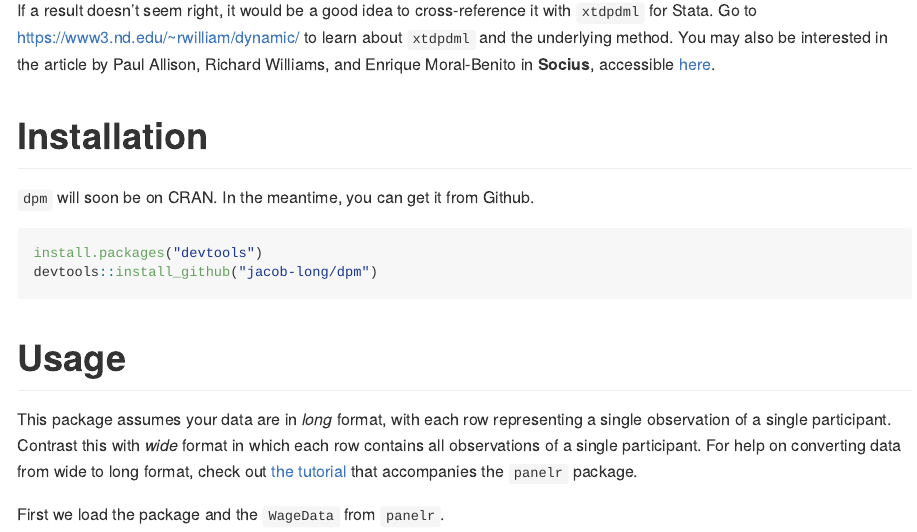
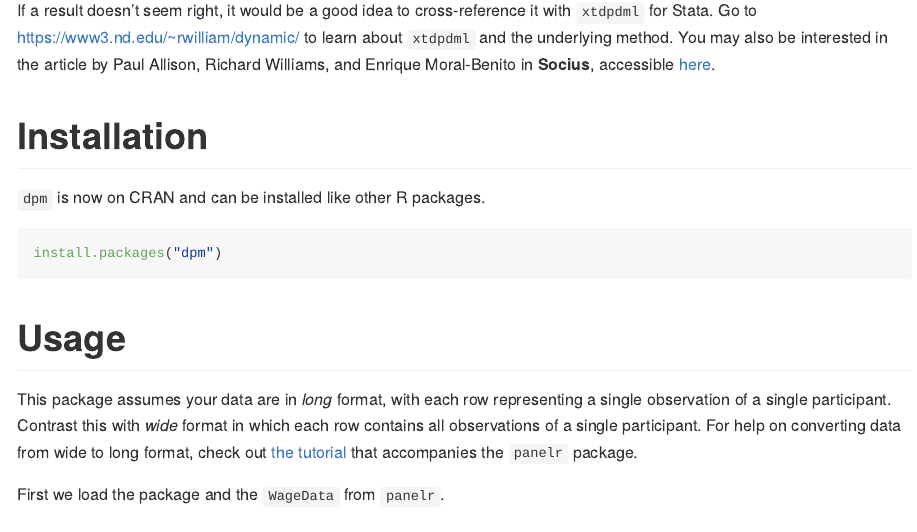
Before and after one commit to jacob-long/dpm, an R Markdown document (README.Rmd): the page in a window 1100 px wide, from 350 px down. The pictures show the output file README.md that the author committed with the source, drawn offline in the style of GitHub; badge pictures from the web are left out.

Commit message:
Update README with CRAN install instructions

````diff
--- a/README.Rmd
+++ b/README.Rmd
@@ -41,11 +41,10 @@ in the article by Paul Allison, Richard Williams, and Enrique Moral-Benito in
 
 # Installation
 
-`dpm` will soon be on CRAN. In the meantime, you can get it from Github.
+`dpm` is now on CRAN and can be installed like other R packages.
 
 ```{r eval = F}
-install.packages("devtools")
-devtools::install_github("jacob-long/dpm")
+install.packages("dpm")
 ```
 
 # Usage
````
Also changed, not shown: README.md.
